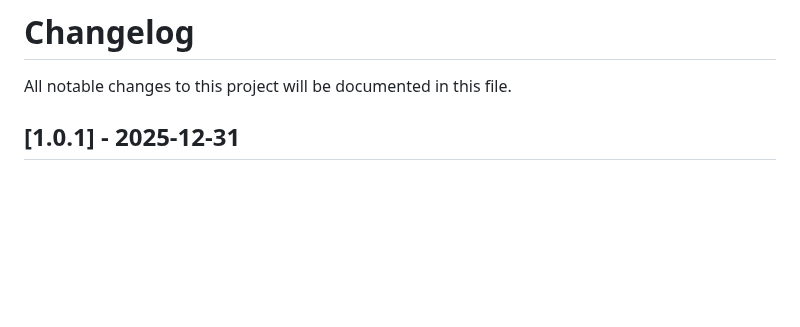
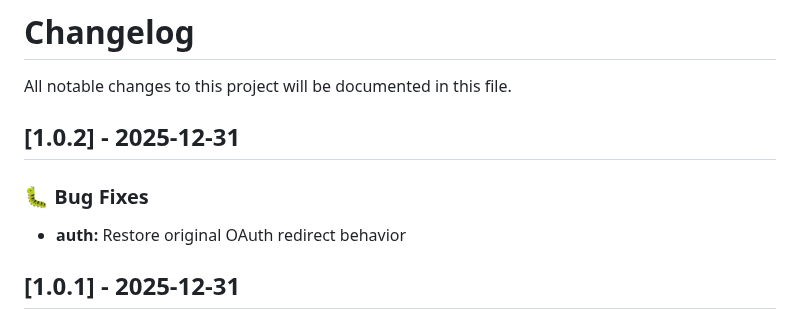
Before and after one commit to aafre/resume-builder, a Markdown page: CHANGELOG.md, the part around the change. GitHub-like rendering; blank space fills up the shorter version.

Commit message:
chore(release): prepare for v1.0.2

```diff
--- a/CHANGELOG.md
+++ b/CHANGELOG.md
@@ -1,6 +1,12 @@
 # Changelog
 
 All notable changes to this project will be documented in this file.
+
+## [1.0.2] - 2025-12-31
+
+### 🐛 Bug Fixes
+
+- **auth:** Restore original OAuth redirect behavior
 
 ## [1.0.1] - 2025-12-31
 
```
